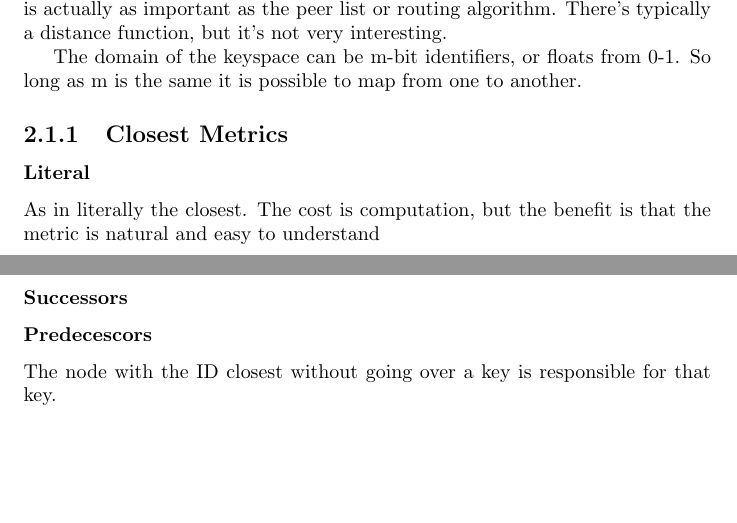
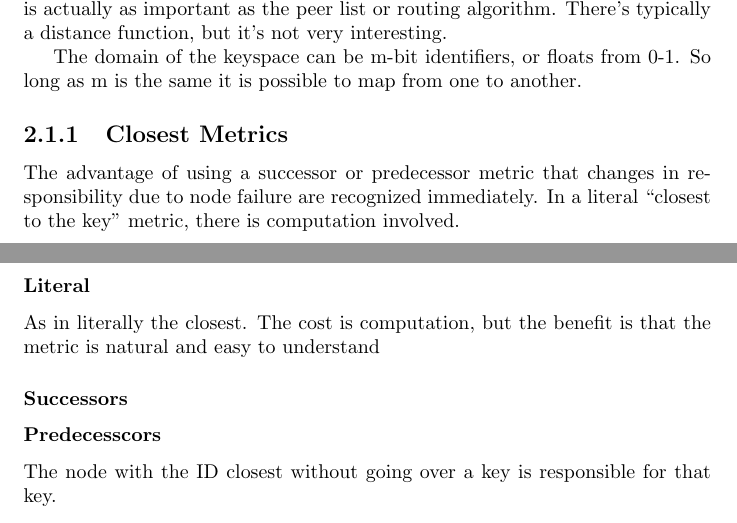
Before and after one commit to abrosen/notes, a LaTeX document (summaries/dht.tex): two parts of pages 3 and 4 of 9, joined at a grey line, cut so that both start at the same text, the shorter picture padded with empty space. Compiled offline with pdfLaTeX.

Commit message:
Insight on responsiblity metrics

```diff
--- a/summaries/dht.tex
+++ b/summaries/dht.tex
@@ -29,6 +29,8 @@ There's typically a distance function, but it's not very interesting.
 The domain of the keyspace can be m-bit identifiers, or floats from 0-1.  So long as m is the same it is possible to map from one to another.
 \subsection{Closest Metrics}
 
+The advantage of using a successor or predecessor metric that changes in responsibility due to node failure are recognized immediately.  In a literal ``closest to the key'' metric, there is computation involved.
+
 
 \subsubsection{Literal}
 As in literally the closest.  The cost is computation, but the benefit is that the metric is natural and easy to understand
@@ -36,7 +38,7 @@ As in literally the closest.  The cost is computation, but the benefit is that t
 \subsubsection{Successors}
 
 
-\subsubsection{Predecescors}
+\subsubsection{Predecesscors}
 The node with the ID closest without going over a key is responsible for that key.
 
 
```
